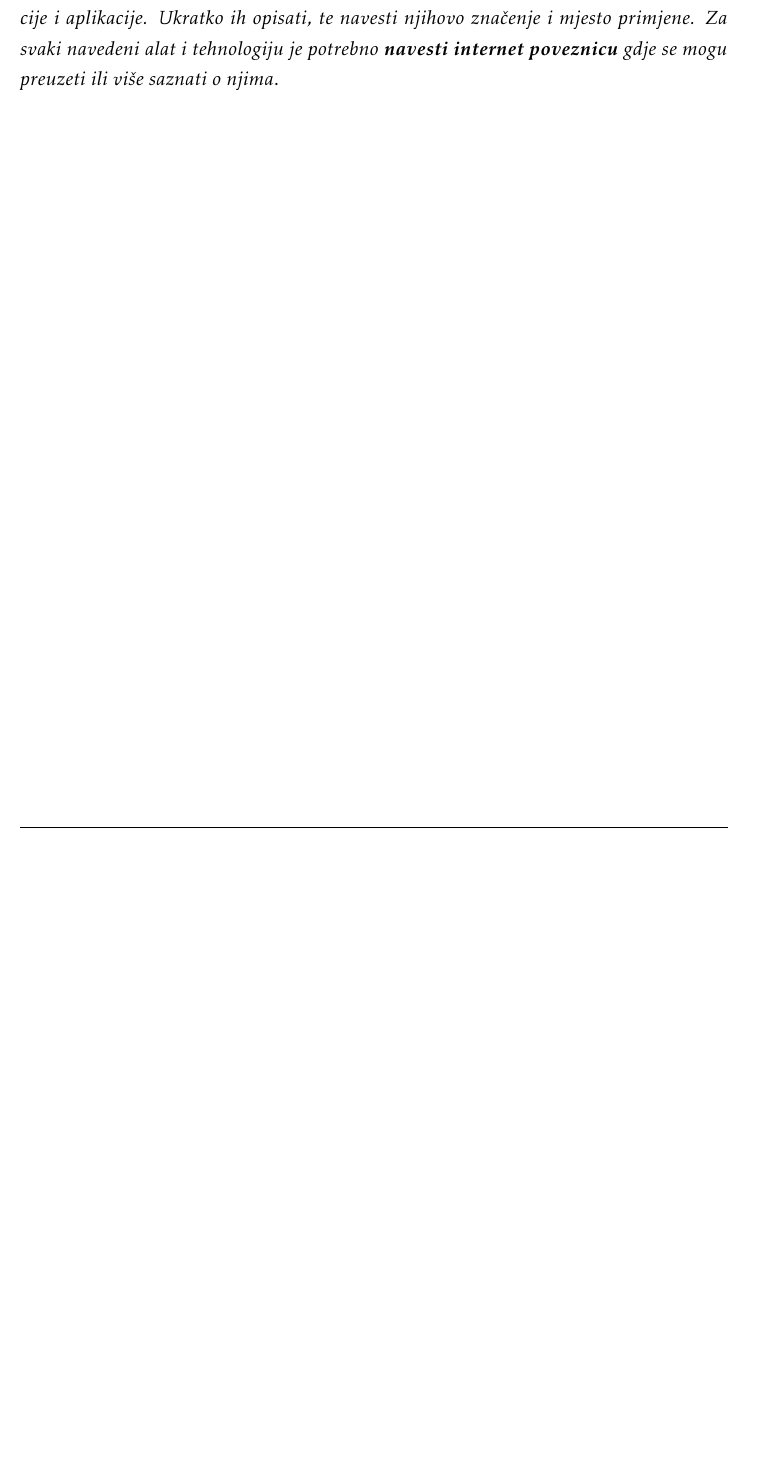
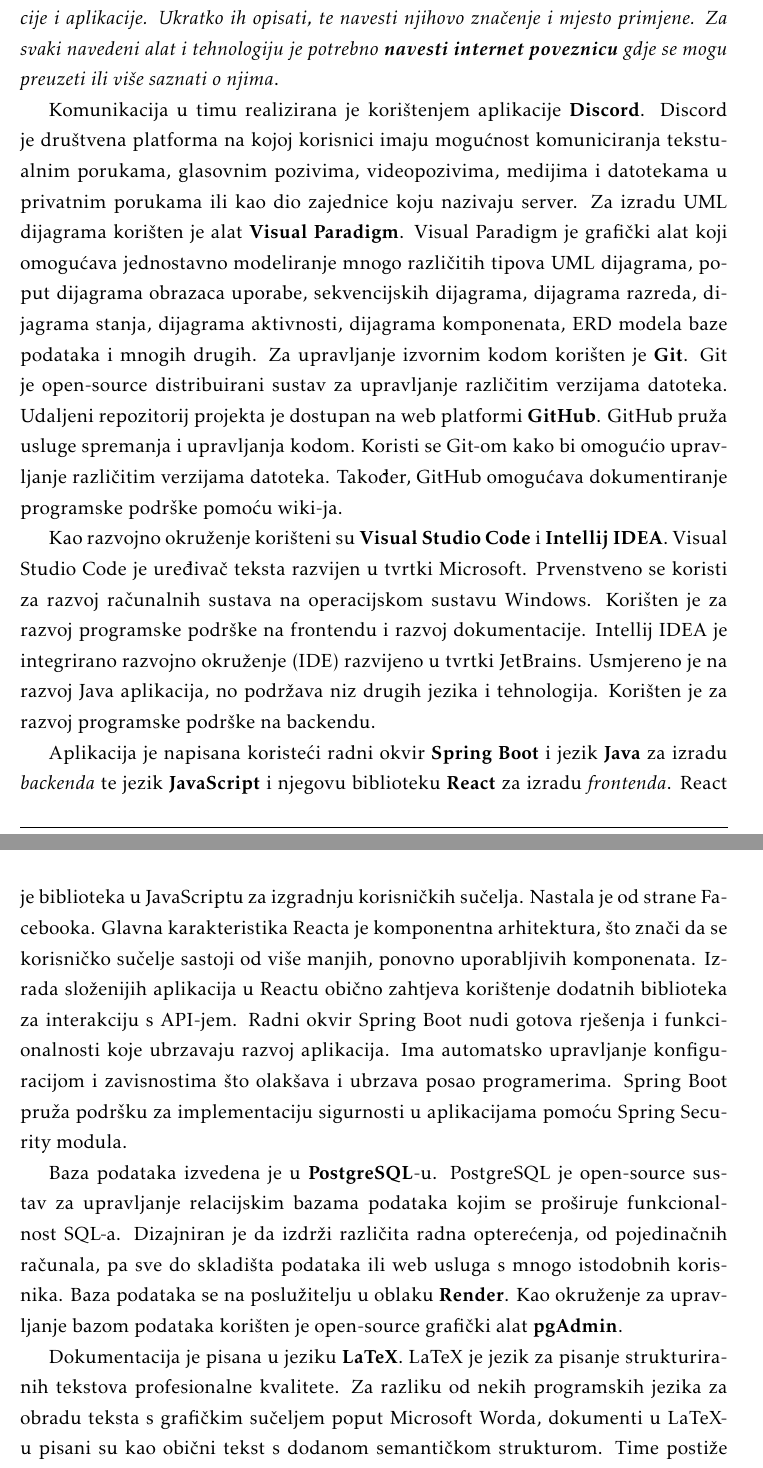
Before and after one commit to franFodor/CestaFix, a LaTeX document (dokumentacija/PROGI_ProjektnaDokumentacija.tex, which reads dokumentacija/Implementacija.tex): part of page 44 of 56 before the commit and two parts of pages 44 and 45 of 57 after it, the two joined at a grey line, cut so that both start at the same text, the shorter picture padded with empty space. Compiled offline with pdfLaTeX.

Commit message:
Dodan opis korištenih tehnologija i alata.

```diff
--- a/dokumentacija/Implementacija.tex
+++ b/dokumentacija/Implementacija.tex
@@ -7,6 +7,45 @@
 
 			 \textit{Detaljno navesti sve tehnologije i alate koji su primijenjeni pri izradi dokumentacije i aplikacije. Ukratko ih opisati, te navesti njihovo značenje i mjesto primjene. Za svaki navedeni alat i tehnologiju je potrebno \textbf{navesti internet poveznicu} gdje se mogu preuzeti ili više saznati o njima}.
 
+			 Komunikacija u timu realizirana je korištenjem aplikacije \textbf{\href{https://discord.com/}{Discord}}.
+			 Discord je društvena platforma na kojoj korisnici imaju mogućnost komuniciranja tekstualnim porukama, glasovnim
+			 pozivima, videopozivima, medijima i datotekama u privatnim porukama ili kao dio zajednice koju nazivaju server.
+			 Za izradu UML dijagrama korišten je alat \textbf{\href{https://www.visual-paradigm.com/}{Visual Paradigm}}. Visual
+			 Paradigm je grafički alat koji omogućava jednostavno modeliranje mnogo različitih tipova UML dijagrama, poput
+			 dijagrama obrazaca uporabe, sekvencijskih dijagrama, dijagrama razreda, dijagrama stanja, dijagrama aktivnosti,
+			 dijagrama komponenata, ERD modela baze podataka i mnogih drugih. Za upravljanje izvornim kodom korišten je
+			 \textbf{\href{https://git-scm.com/}{Git}}. Git je open-source distribuirani sustav za upravljanje različitim
+			 verzijama datoteka. Udaljeni repozitorij projekta je dostupan na web platformi \textbf{\href{https://github.com/}{GitHub}}.
+			 GitHub pruža usluge spremanja i upravljanja kodom. Koristi se Git-om kako bi omogućio upravljanje različitim
+			 verzijama datoteka. Također, GitHub omogućava dokumentiranje programske podrške pomoću wiki-ja.
+
+			 Kao razvojno okruženje korišteni su \textbf{\href{https://code.visualstudio.com/}{Visual Studio Code}}
+			 i \textbf{\href{https://www.jetbrains.com/idea//}{Intellij IDEA}}. Visual Studio Code je uređivač teksta
+			 razvijen u tvrtki Microsoft. Prvenstveno se koristi za razvoj računalnih sustava na operacijskom sustavu Windows.
+			 Korišten je za razvoj programske podrške na frontendu i razvoj dokumentacije. Intellij IDEA je integrirano razvojno
+			 okruženje (IDE) razvijeno u tvrtki JetBrains. Usmjereno je na razvoj Java aplikacija, no podržava niz drugih jezika i
+			 tehnologija. Korišten je za razvoj programske podrške na backendu.
+
+			 Aplikacija je napisana koristeći radni okvir \textbf{\href{https://spring.io/projects/spring-boot}{Spring Boot}} i jezik
+			 \textbf{\href{https://www.java.com/en/}{Java}} za izradu \textit{backenda} te jezik \textbf{\href{https://www.javascript.com/}{JavaScript}}
+			 i njegovu biblioteku \textbf{\href{https://react.dev/}{React}} za izradu \textit{frontenda}. React je biblioteka
+			 u JavaScriptu za izgradnju korisničkih sučelja. Nastala je od strane Facebooka. Glavna karakteristika Reacta je komponentna
+			 arhitektura, što znači da se korisničko sučelje sastoji od više manjih, ponovno uporabljivih komponenata. Izrada
+			 složenijih aplikacija u Reactu obično zahtjeva korištenje dodatnih biblioteka za interakciju s API-jem. Radni okvir
+			 Spring Boot nudi gotova rješenja i funkcionalnosti koje ubrzavaju razvoj aplikacija. Ima automatsko upravljanje
+			 konfiguracijom i zavisnostima što olakšava i ubrzava posao programerima. Spring Boot pruža podršku za implementaciju
+			 sigurnosti u aplikacijama pomoću Spring Security modula.
+
+			 Baza podataka izvedena je u \textbf{\href{https://www.postgresql.org/}{PostgreSQL}}-u. PostgreSQL je open-source sustav za upravljanje relacijskim bazama
+			 podataka kojim se proširuje funkcionalnost SQL-a. Dizajniran je da izdrži različita radna opterećenja, od
+			 pojedinačnih računala, pa sve do skladišta podataka ili web usluga s mnogo istodobnih korisnika. Baza podataka
+			 se na poslužitelju u oblaku \textbf{\href{https://render.com/}{Render}}. Kao okruženje za upravljanje bazom
+			 podataka korišten je open-source grafički alat \textbf{\href{https://www.pgadmin.org/}{pgAdmin}}.
+
+		     Dokumentacija je pisana u jeziku \textbf{\href{https://www.latex-project.org/}{LaTeX}}. LaTeX je jezik za pisanje
+			 strukturiranih tekstova profesionalne kvalitete. Za razliku od nekih programskih jezika za obradu teksta s grafičkim
+			 sučeljem poput Microsoft Worda, dokumenti u LaTeX-u pisani su kao obični tekst s dodanom semantičkom strukturom. Time
+			 postiže usredotočenost na sadržaj, ujednačenost izgleda te brži i stabilniji rad.
 
 			\eject
 
```
Also changed, not shown: dokumentacija/Dnevnik_promjena_dokumentacije.tex (+5 -1 lines), dokumentacija/Dodatak.tex (+10 -0 lines), dokumentacija/PROGI_ProjektnaDokumentacija.tex (+2 -2 lines), README.md, dokumentacija/PROGI_ProjektnaDokumentacija.pdf, 1 other file.
